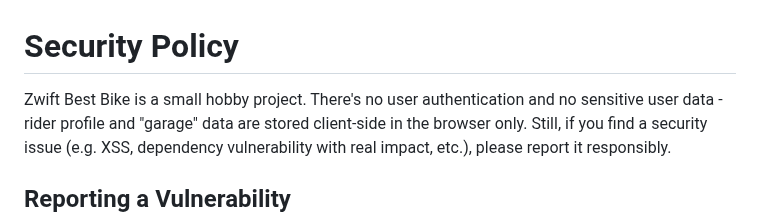
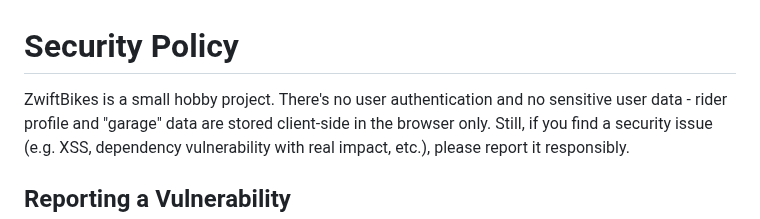
Before and after one commit to kjellrg/zwift-bikes, a Markdown page: SECURITY.md, the part around the change. Rendered like a GitHub page.

```diff
--- a/SECURITY.md
+++ b/SECURITY.md
@@ -1,6 +1,6 @@
 # Security Policy
 
-Zwift Best Bike is a small hobby project. There's no user authentication and
+ZwiftBikes is a small hobby project. There's no user authentication and
 no sensitive user data - rider profile and "garage" data are stored client-side
 in the browser only. Still, if you find a security issue (e.g. XSS, dependency
 vulnerability with real impact, etc.), please report it responsibly.
```
Also changed, not shown: README.md (+1 -1 lines), scripts/og-image/README.md (added, +38 -0 lines), public/og-image.png (added), 11 other files.
